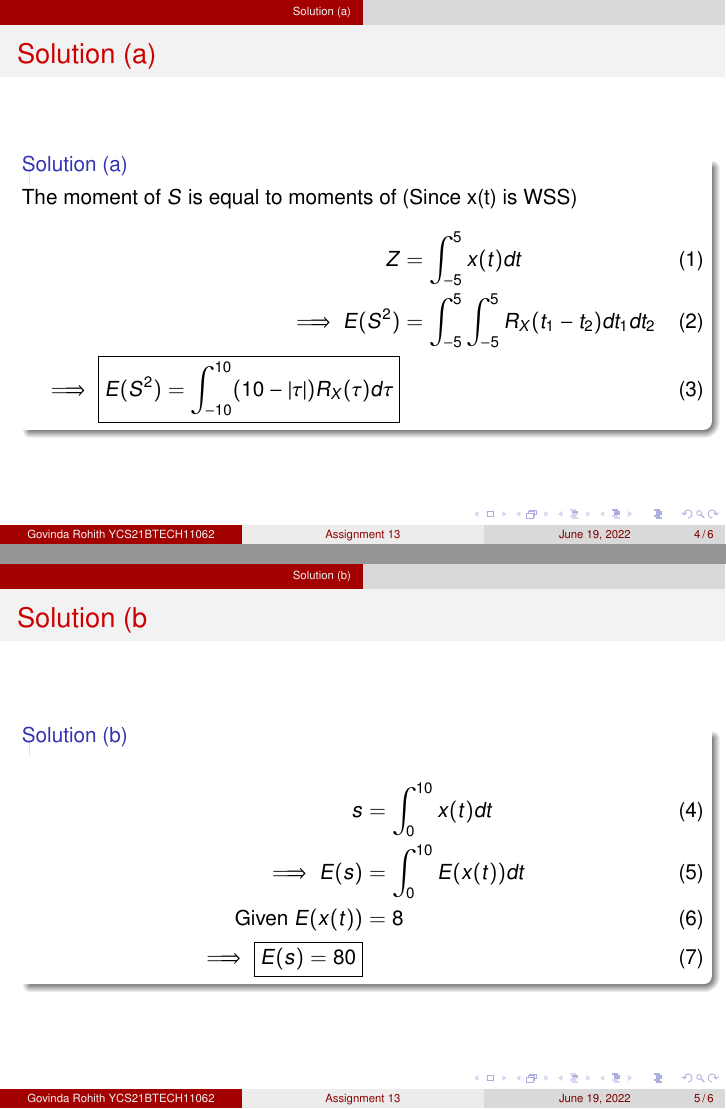
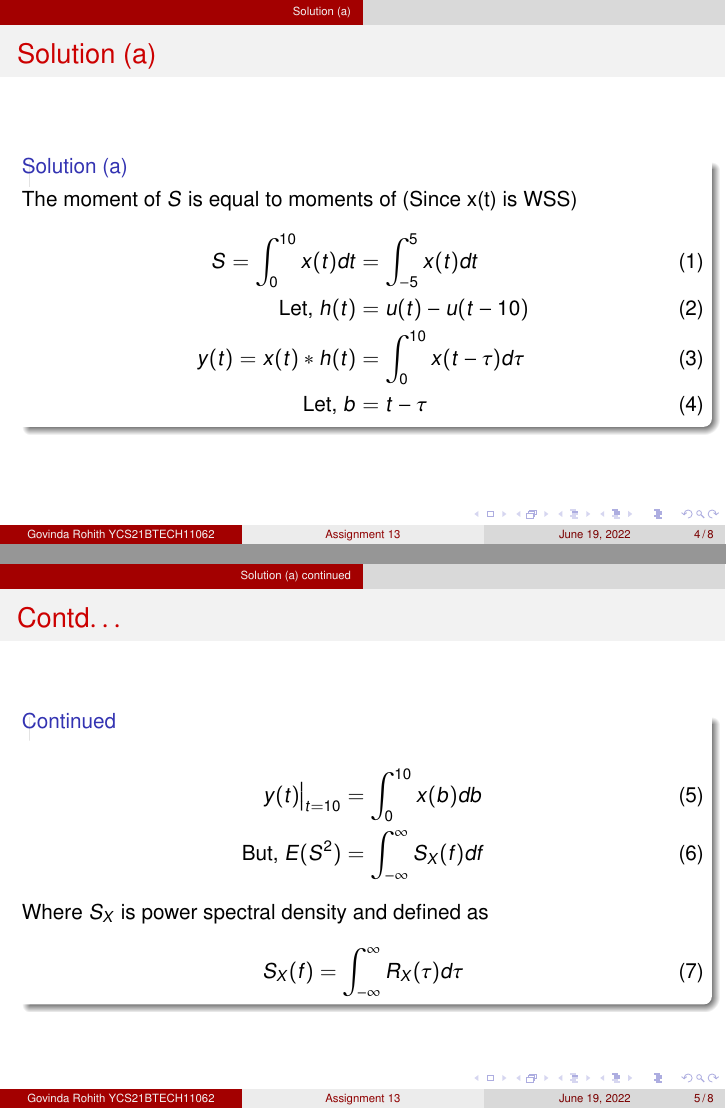
Before and after one commit to GovindaRohith/Assignments, LaTeX slides (Assignment 13/main.tex): pages 4 and 5 of 6 before the commit and pages 4 and 5 of 8 after it, joined at a grey line. Compiled offline with pdfLaTeX.

Commit message:
Update main.tex

```diff
--- a/Assignment 13/main.tex
+++ b/Assignment 13/main.tex
@@ -108,15 +108,38 @@
         \begin{block}{Solution (a)}
         The moment of $S$ is equal to moments of (Since x(t) is WSS)
         \begin{align}
-            Z&=\int_{-5}^{5}x(t)dt\\
-            \implies E(S^2)&=\int_{-5}^{5}\int_{-5}^{5}R_X(t_1-t_2)dt_1dt_2\\
-            \implies\boxed{E(S^2)=\int_{-10}^{10}(10-\abs{\tau})R_X{(\tau})d\tau}
+            S=\int_{0}^{10}x(t)dt&=\int_{-5}^{5}x(t)dt\\
+    \text{Let,  }h(t)&=u(t)-u(t-10)\\
+    y(t)=x(t)\ast h(t)&=\int_0^{10}x(t-\tau)d\tau\\
+    \text{Let,  } b&=t-\tau
         \end{align}
         \end{block}
     \end{frame}
-
+    \section{Solution (a) continued}
+    \begin{frame}{Contd$\ldots$}
+        \begin{block}{Continued}
+      \begin{align}
+\left.y(t)\right|_{t=10}&=\int_0^{10}x(b)db\\
+\text{But,   }E(S^2)&=\int_{-\infty}^{\infty}S_X(f)df
+      \end{align}
+      Where $S_X$ is power spectral density and defined as
+      \begin{align}
+          S_X(f)= \int_{-\infty}^{\infty} R_X(\tau) d\tau
+      \end{align}
+        \end{block}
+    \end{frame}
+    \section{Solution (a) continued}
+    \begin{frame}{Contd$\ldots$}
+        \begin{block}{Continued}
+        \begin{align}
+            E(S^2)=\int_{-\infty}^{\infty}\int_{-\infty}^{\infty} R_X(t_1-t_2)dt_1 dt_2\\
+            E(S^2)=\int_{-5}^{5}\int_{-5}^{5}R_X(t_1-t_2)dt_1 dt_2\\
+            \implies\boxed{E(S^2)=\int_{-10}^{10}(10-\abs{\tau})R_X(\tau)d\tau}
+        \end{align}
+        \end{block}
+    \end{frame}
     \section{Solution (b)}
-    \begin{frame}{Solution (b}
+    \begin{frame}{Solution (b)}
         \begin{block}{Solution (b)}
         \begin{align}
         s&=\int_0^{10}x(t)dt\\
```
